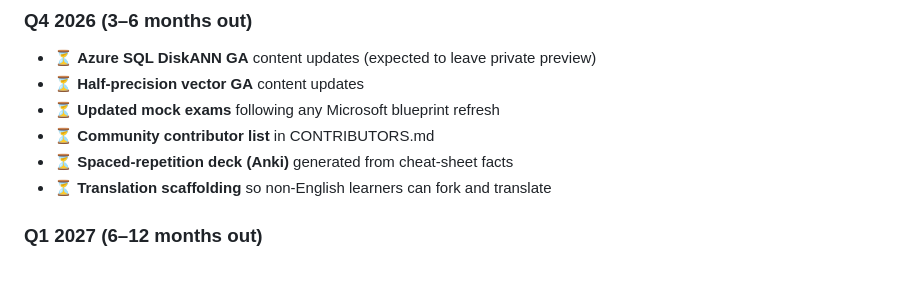
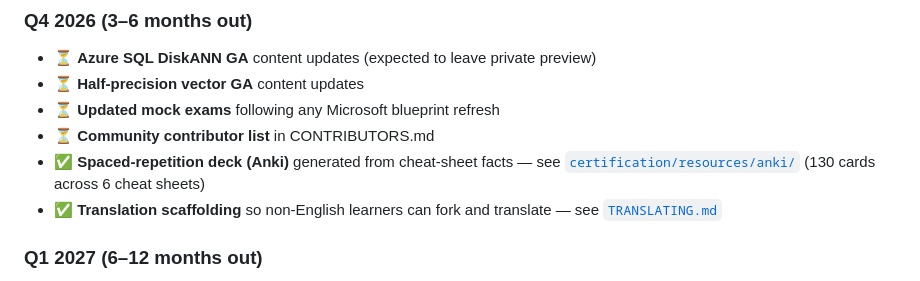
Before and after one commit to kengio/dp-800-study-guide, a Markdown page: README.md, the part around the change. Rendered like a GitHub page.

Commit message:
docs: mark Anki deck + translation scaffolding as done in roadmap

```diff
--- a/README.md
+++ b/README.md
@@ -304,8 +304,8 @@ This guide ships as a living resource. The roadmap below is what's planned for t
 - ⏳ **Half-precision vector GA** content updates
 - ⏳ **Updated mock exams** following any Microsoft blueprint refresh
 - ⏳ **Community contributor list** in CONTRIBUTORS.md
-- ⏳ **Spaced-repetition deck (Anki)** generated from cheat-sheet facts
-- ⏳ **Translation scaffolding** so non-English learners can fork and translate
+- ✅ **Spaced-repetition deck (Anki)** generated from cheat-sheet facts — see [`certification/resources/anki/`](./certification/resources/anki/anki-deck.md) (130 cards across 6 cheat sheets)
+- ✅ **Translation scaffolding** so non-English learners can fork and translate — see [`TRANSLATING.md`](./TRANSLATING.md)
 
 ### Q1 2027 (6–12 months out)
 
```
